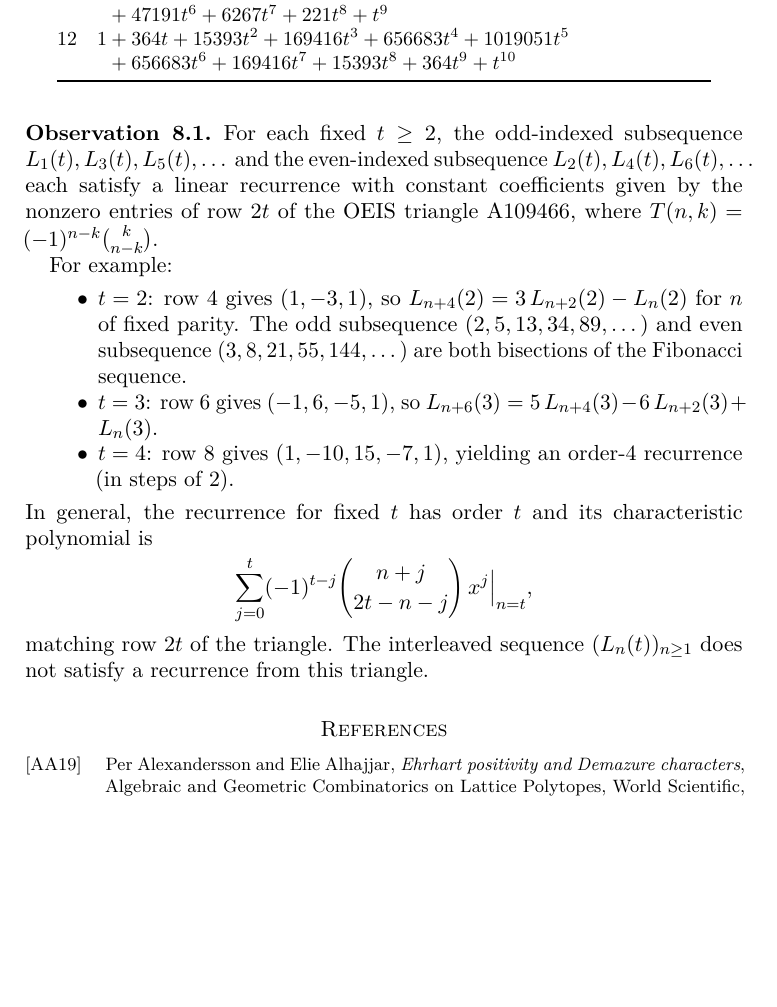
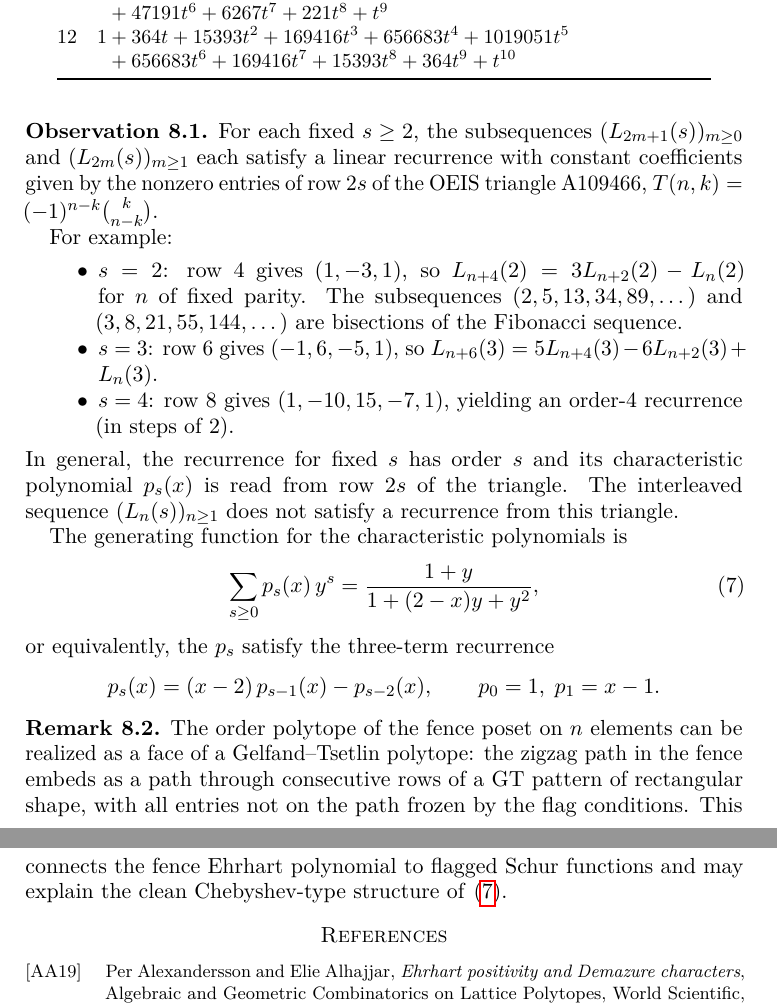
Before and after one commit to PerAlexandersson/kostka, a LaTeX paper (documents/ehrhart-reciprocity.tex): part of page 10 of 11 before the commit and two parts of pages 10 and 11 of 11 after it, the two joined at a grey line, cut so that both start at the same text, the shorter picture padded with empty space. Compiled offline with pdfLaTeX.

Commit message:
Add GF for fence char polys and flagged Schur remark
The characteristic polynomials p_s(x) for the fence order polytope
recurrences have generating function (1+y)/(1+(2-x)y+y^2), a
Chebyshev-type three-term recurrence. Note connection to flagged
Schur functions via zigzag embedding in GT patterns.

Also rename evaluation variable t -> s to avoid clash with h*-polynomial variable.

Co-Authored-By: Claude Opus 4.6 (1M context) <noreply@anthropic.com>

```diff
--- a/documents/ehrhart-reciprocity.tex
+++ b/documents/ehrhart-reciprocity.tex
@@ -675,35 +675,53 @@ at a non-negative integer~$t$.  Computations up to $n = 25$ reveal the
 following recurrence.
 
 \begin{observation}\label{obs:fenceRecurrence}
-For each fixed $t \geq 2$, the odd-indexed subsequence
-$L_1(t), L_3(t), L_5(t), \dotsc$ and the even-indexed subsequence
-$L_2(t), L_4(t), L_6(t), \dotsc$ each satisfy a linear recurrence
-with constant coefficients given by the nonzero entries of row~$2t$
-of the OEIS triangle A109466, where
-$T(n,k) = (-1)^{n-k} \binom{k}{n-k}$.
+For each fixed $s \geq 2$, the subsequences
+$(L_{2m+1}(s))_{m \geq 0}$ and $(L_{2m}(s))_{m \geq 1}$
+each satisfy a linear recurrence with constant coefficients
+given by the nonzero entries of row~$2s$ of the OEIS
+triangle~A109466, $T(n,k) = (-1)^{n-k} \binom{k}{n-k}$.
 
 For example:
 \begin{itemize}
-\item $t=2$: row~4 gives $(1, -3, 1)$, so
-  $L_{n+4}(2) = 3\, L_{n+2}(2) - L_n(2)$ for $n$ of fixed parity.
-  The odd subsequence $(2, 5, 13, 34, 89, \dotsc)$ and even
-  subsequence $(3, 8, 21, 55, 144, \dotsc)$ are both bisections of
+\item $s=2$: row~4 gives $(1, -3, 1)$, so
+  $L_{n+4}(2) = 3 L_{n+2}(2) - L_n(2)$
+  for~$n$ of fixed parity.
+  The subsequences $(2, 5, 13, 34, 89, \dotsc)$ and
+  $(3, 8, 21, 55, 144, \dotsc)$ are bisections of
   the Fibonacci sequence.
-\item $t=3$: row~6 gives $(-1, 6, -5, 1)$, so
-  $L_{n+6}(3) = 5\, L_{n+4}(3) - 6\, L_{n+2}(3) + L_n(3)$.
-\item $t=4$: row~8 gives $(1, -10, 15, -7, 1)$, yielding an
+\item $s=3$: row~6 gives $(-1, 6, -5, 1)$, so
+  $L_{n+6}(3) = 5 L_{n+4}(3) - 6 L_{n+2}(3) + L_n(3)$.
+\item $s=4$: row~8 gives $(1, -10, 15, -7, 1)$, yielding an
   order-4 recurrence (in steps of~2).
 \end{itemize}
-In general, the recurrence for fixed~$t$ has order~$t$
-and its characteristic polynomial is
+In general, the recurrence for fixed~$s$ has order~$s$
+and its characteristic polynomial $p_s(x)$ is read from row~$2s$
+of the triangle.
+The interleaved sequence $(L_n(s))_{n \geq 1}$
+does not satisfy a recurrence from this triangle.
+
+The generating function for the characteristic polynomials is
+\begin{equation}\label{eq:fenceCharGF}
+  \sum_{s \geq 0} p_s(x)\, y^s
+  = \frac{1+y}{1 + (2-x)y + y^2},
+\end{equation}
+or equivalently, the $p_s$ satisfy the three-term recurrence
 \[
-  \sum_{j=0}^{t} (-1)^{t-j}\binom{n+j}{2t-n-j}\, x^j
-  \Big|_{n=t},
+  p_s(x) = (x-2)\, p_{s-1}(x) - p_{s-2}(x),
+  \qquad p_0 = 1,\; p_1 = x - 1.
 \]
-matching row~$2t$ of the triangle.
-The interleaved sequence $(L_n(t))_{n \geq 1}$
-does not satisfy a recurrence from this triangle.
 \end{observation}
+
+\begin{remark}\label{rem:fenceFlaggedSchur}
+The order polytope of the fence poset on~$n$ elements
+can be realized as a face of a Gelfand--Tsetlin polytope:
+the zigzag path in the fence embeds as a path through
+consecutive rows of a GT pattern of rectangular shape,
+with all entries not on the path frozen by the flag
+conditions.  This connects the fence Ehrhart polynomial
+to flagged Schur functions and may explain the clean
+Chebyshev-type structure of~\eqref{eq:fenceCharGF}.
+\end{remark}
 
 
 \bibliographystyle{amsalpha}
```
Also changed, not shown: documents/ehrhart-reciprocity.tex (4 more changed lines).
